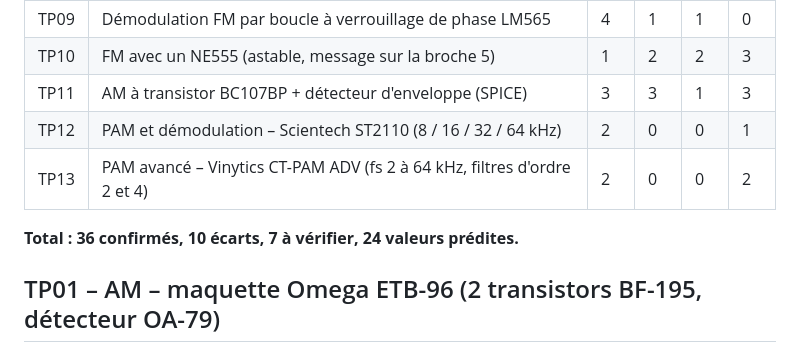
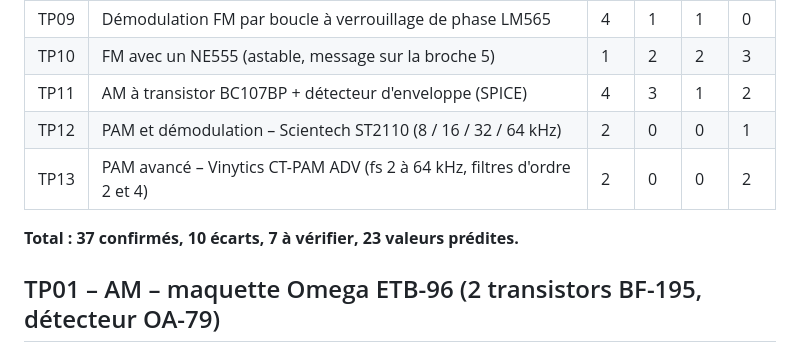
Before and after one commit to SitrakaEnseignant/tp_modulation, a Markdown page: results/RAPPORT.md, the part around one of its changes. GitHub-like rendering.

```diff
--- a/results/RAPPORT.md
+++ b/results/RAPPORT.md
@@ -19,11 +19,11 @@ Légende : ✅ confirmé · ❌ écart (la simulation contredit la vidéo) ·
 | TP08 | PAM – maquette Excel Technologies (1 kHz / 8 kHz) | 1 | 0 | 1 | 2 |
 | TP09 | Démodulation FM par boucle à verrouillage de phase LM565 | 4 | 1 | 1 | 0 |
 | TP10 | FM avec un NE555 (astable, message sur la broche 5) | 1 | 2 | 2 | 3 |
-| TP11 | AM à transistor BC107BP + détecteur d'enveloppe (SPICE) | 3 | 3 | 1 | 3 |
+| TP11 | AM à transistor BC107BP + détecteur d'enveloppe (SPICE) | 4 | 3 | 1 | 2 |
 | TP12 | PAM et démodulation – Scientech ST2110 (8 / 16 / 32 / 64 kHz) | 2 | 0 | 0 | 1 |
 | TP13 | PAM avancé – Vinytics CT-PAM ADV (fs 2 à 64 kHz, filtres d'ordre 2 et 4) | 2 | 0 | 0 | 2 |
 
-**Total : 36 confirmés, 10 écarts, 7 à vérifier, 24 valeurs prédites.**
+**Total : 37 confirmés, 10 écarts, 7 à vérifier, 23 valeurs prédites.**
 
 ## TP01 – AM – maquette Omega ETB-96 (2 transistors BF-195, détecteur OA-79)
 
```
Also changed, not shown: other parts of results/RAPPORT.md (+4 -4 lines), results/figures/tp11_am_spice.png, 1 other file.
